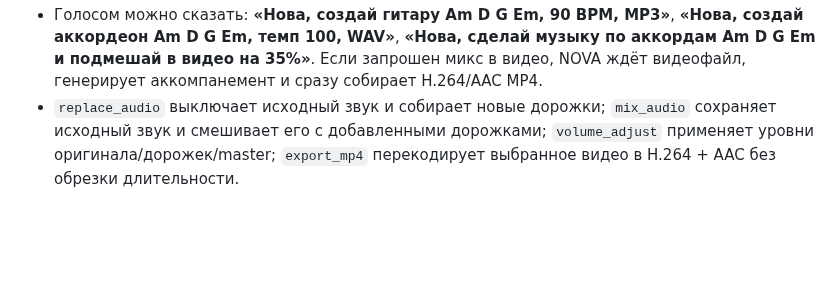
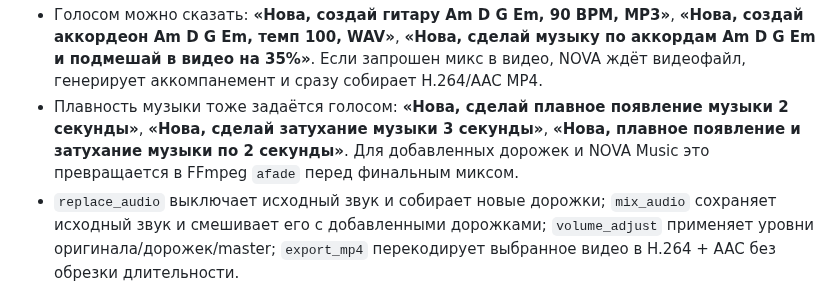
Before and after one commit to magomedt149/nova-robot, a Markdown page: README.md, the part around the change. Drawn GitHub-style; blank space fills up the shorter version.

Commit message:
Document NOVA music fade voice commands

```diff
--- a/README.md
+++ b/README.md
@@ -104,6 +104,7 @@ NOVA on iPhone → chunked HTTPS upload → Colab GPU → Blender / FFmpeg / Wan
 - FFmpeg audio mode поддерживает до **8 аудиодорожек**. Голосовые команды: **«Нова, замени музыку в видео»**, **«Нова, смешай звук видео с моими дорожками»**, **«Нова, оригинал 80%, музыка 35%»**, **«Нова, дорожка 1 — 70%, дорожка 2 — 30%»**, **«Нова, экспортируй готовый MP4»**.
 - **NOVA Music** — бесплатный генератор простого аккомпанемента по аккордам. Он не использует сеть, AI API или кредиты: `automation/nova_music.py` синтезирует звук стандартной библиотекой Python, а FFmpeg нужен только для MP3 и подмешивания в видео. Поддерживаются guitar / piano / accordion / bass / synth, BPM 30–240, доли на аккорд, повторы и WAV/MP3.
 - Голосом можно сказать: **«Нова, создай гитару Am D G Em, 90 BPM, MP3»**, **«Нова, создай аккордеон Am D G Em, темп 100, WAV»**, **«Нова, сделай музыку по аккордам Am D G Em и подмешай в видео на 35%»**. Если запрошен микс в видео, NOVA ждёт видеофайл, генерирует аккомпанемент и сразу собирает H.264/AAC MP4.
+- Плавность музыки тоже задаётся голосом: **«Нова, сделай плавное появление музыки 2 секунды»**, **«Нова, сделай затухание музыки 3 секунды»**, **«Нова, плавное появление и затухание музыки по 2 секунды»**. Для добавленных дорожек и NOVA Music это превращается в FFmpeg `afade` перед финальным миксом.
 - `replace_audio` выключает исходный звук и собирает новые дорожки; `mix_audio` сохраняет исходный звук и смешивает его с добавленными дорожками; `volume_adjust` применяет уровни оригинала/дорожек/master; `export_mp4` перекодирует выбранное видео в H.264 + AAC без обрезки длительности.
 - Итог любого аудио-режима — iPhone-совместимый MP4. Команда может объединять действия: например, **«смешай звук видео с двумя дорожками, оригинал 80%, музыка 35%, экспорт MP4»** — сначала выполняется микс с указанной громкостью, затем готовый результат уже выдаётся как MP4.
 - URL и Token действуют только пока живёт Colab runtime. После перезапуска Colab подключение нужно вставить заново.
```
